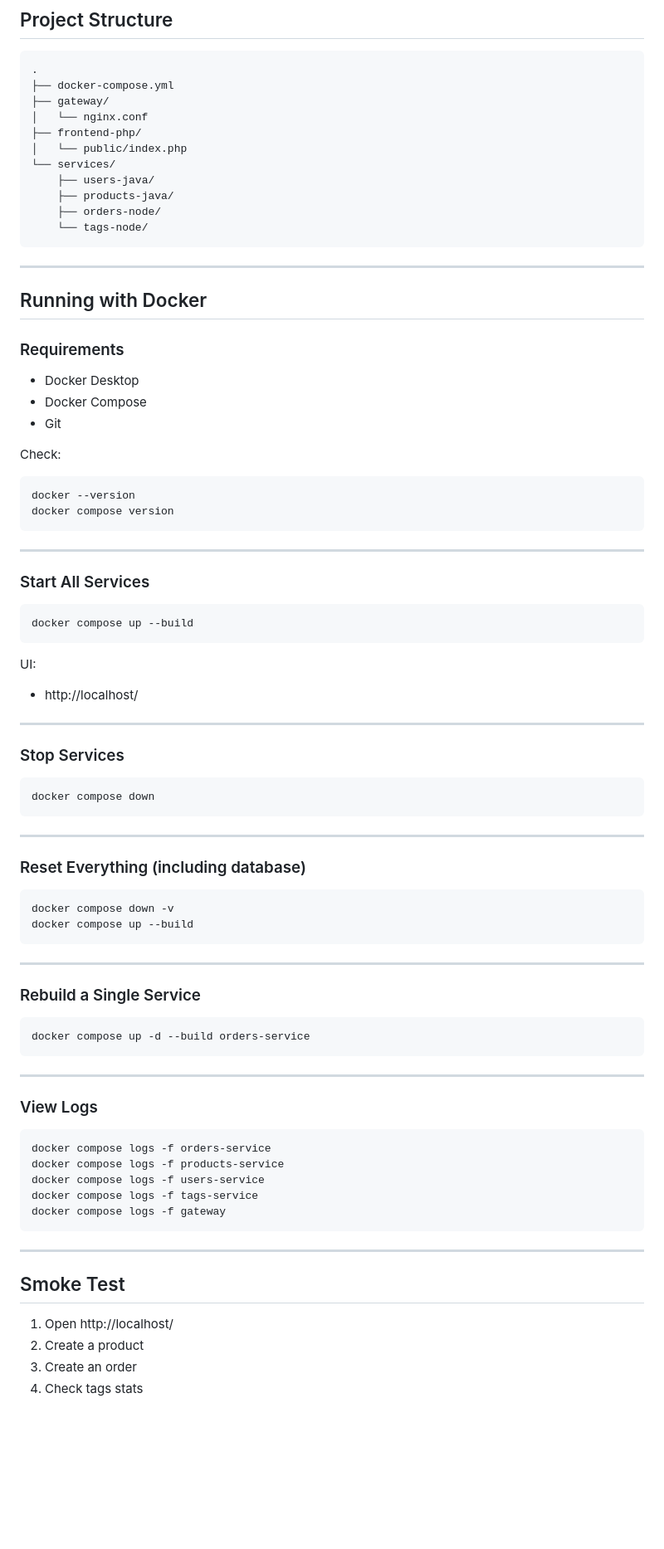
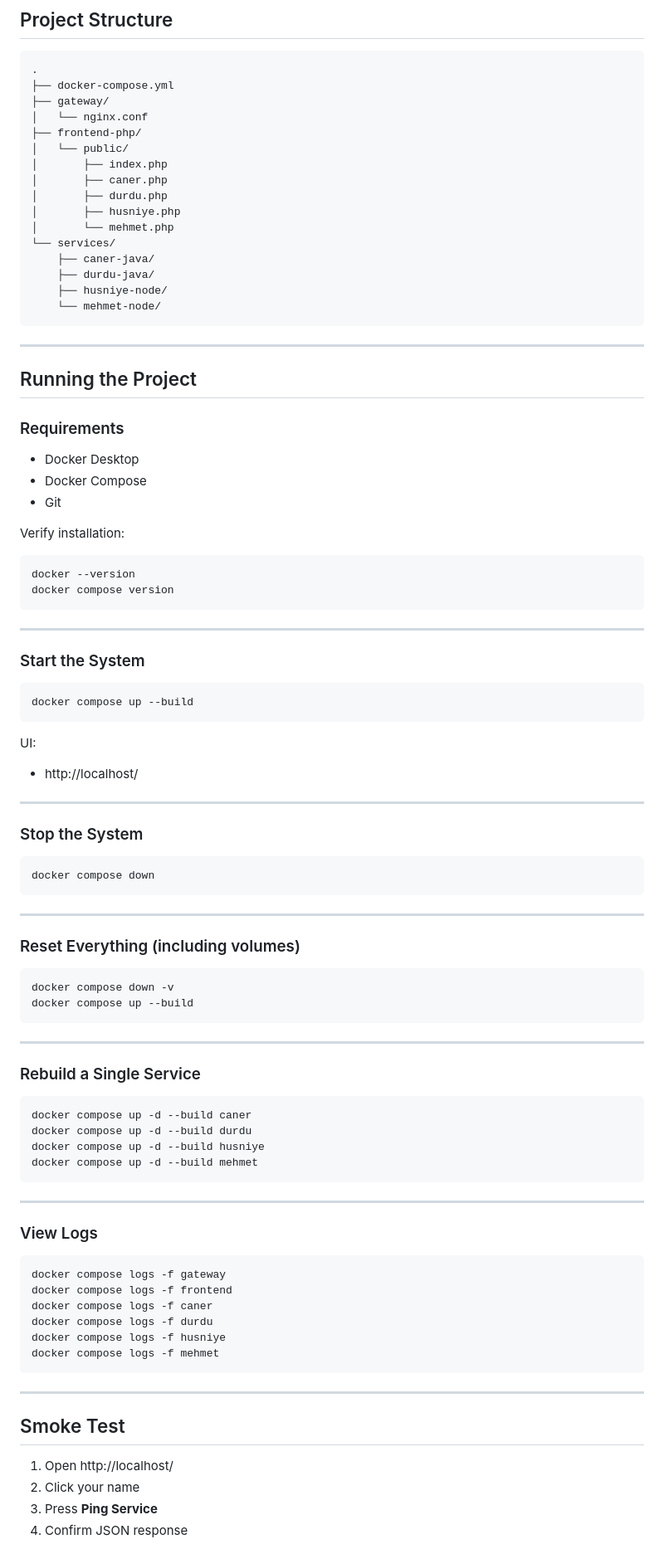
Before and after one commit to Durduguzel/youtrack-multilang-microservices, a Markdown page: README.md, the part around one of its changes. Shown at 83% size. Rendered like a GitHub page; blank space fills up the shorter version.

````diff
--- a/README.md
+++ b/README.md
@@ -164,24 +123,29 @@ This enables end-to-end request correlation **without logging infrastructure**.
 ├── gateway/
 │   └── nginx.conf
 ├── frontend-php/
-│   └── public/index.php
+│   └── public/
+│       ├── index.php
+│       ├── caner.php
+│       ├── durdu.php
+│       ├── husniye.php
+│       └── mehmet.php
 └── services/
-    ├── users-java/
-    ├── products-java/
-    ├── orders-node/
-    └── tags-node/
+    ├── caner-java/
+    ├── durdu-java/
+    ├── husniye-node/
+    └── mehmet-node/
 ```
 
 ---
 
-## Running with Docker
+## Running the Project
 
 ### Requirements
 - Docker Desktop
 - Docker Compose
 - Git
 
-Check:
+Verify installation:
 ```bash
 docker --version
 docker compose version
@@ -189,7 +153,8 @@ docker compose version
 
 ---
 
-### Start All Services
+### Start the System
+
 ```bash
 docker compose up --build
 ```
@@ -199,14 +164,16 @@ UI:
 
 ---
 
-### Stop Services
+### Stop the System
+
 ```bash
 docker compose down
 ```
 
 ---
 
-### Reset Everything (including database)
+### Reset Everything (including volumes)
+
 ```bash
 docker compose down -v
 docker compose up --build
@@ -215,19 +182,25 @@ docker compose up --build
 ---
 
 ### Rebuild a Single Service
+
 ```bash
-docker compose up -d --build orders-service
+docker compose up -d --build caner
+docker compose up -d --build durdu
+docker compose up -d --build husniye
+docker compose up -d --build mehmet
 ```
 
 ---
 
 ### View Logs
+
 ```bash
-docker compose logs -f orders-service
-docker compose logs -f products-service
-docker compose logs -f users-service
-docker compose logs -f tags-service
 docker compose logs -f gateway
+docker compose logs -f frontend
+docker compose logs -f caner
+docker compose logs -f durdu
+docker compose logs -f husniye
+docker compose logs -f mehmet
 ```
 
 ---
@@ -235,7 +208,7 @@ docker compose logs -f gateway
 ## Smoke Test
 
 1. Open http://localhost/
-2. Create a product
-3. Create an order
-4. Check tags stats
+2. Click your name
+3. Press **Ping Service**
+4. Confirm JSON response
 
````
Also changed, not shown: other parts of README.md (+82 -115 lines).
